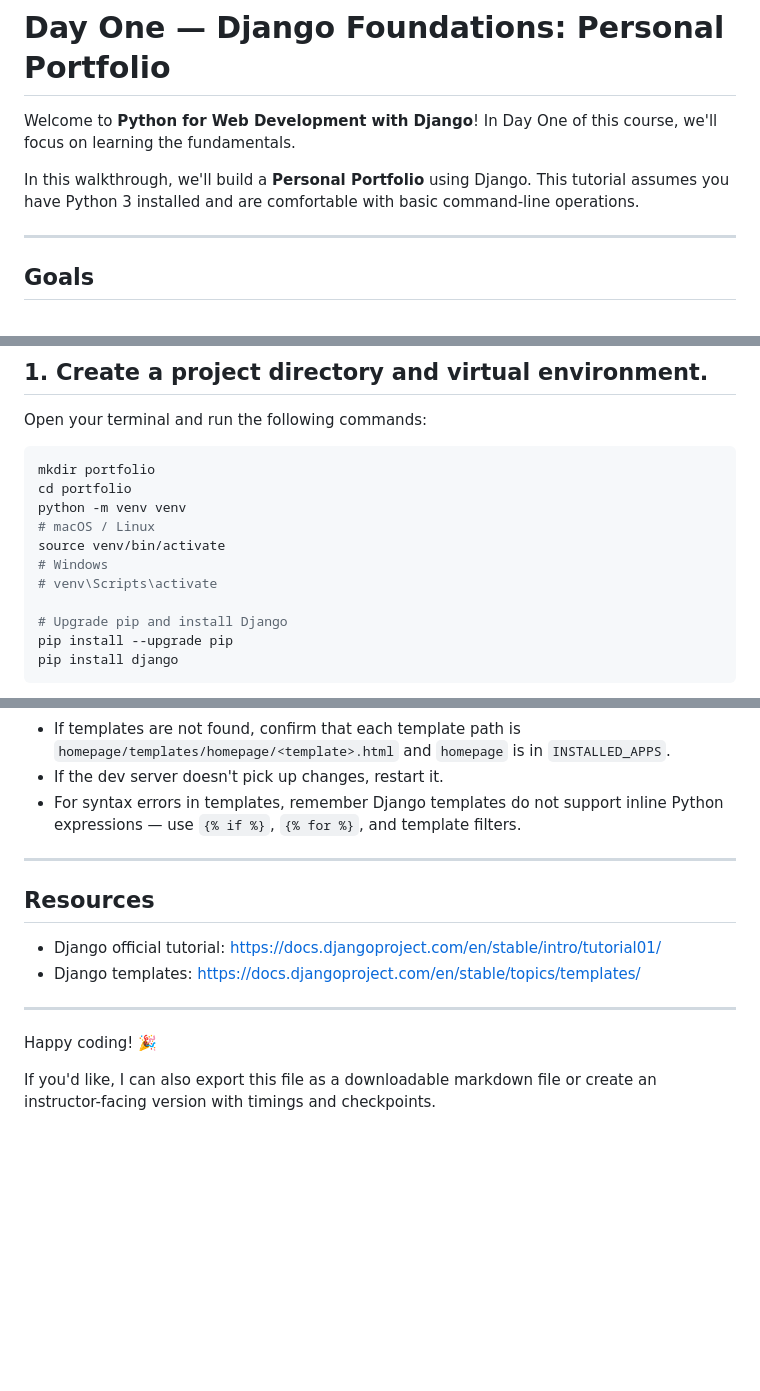
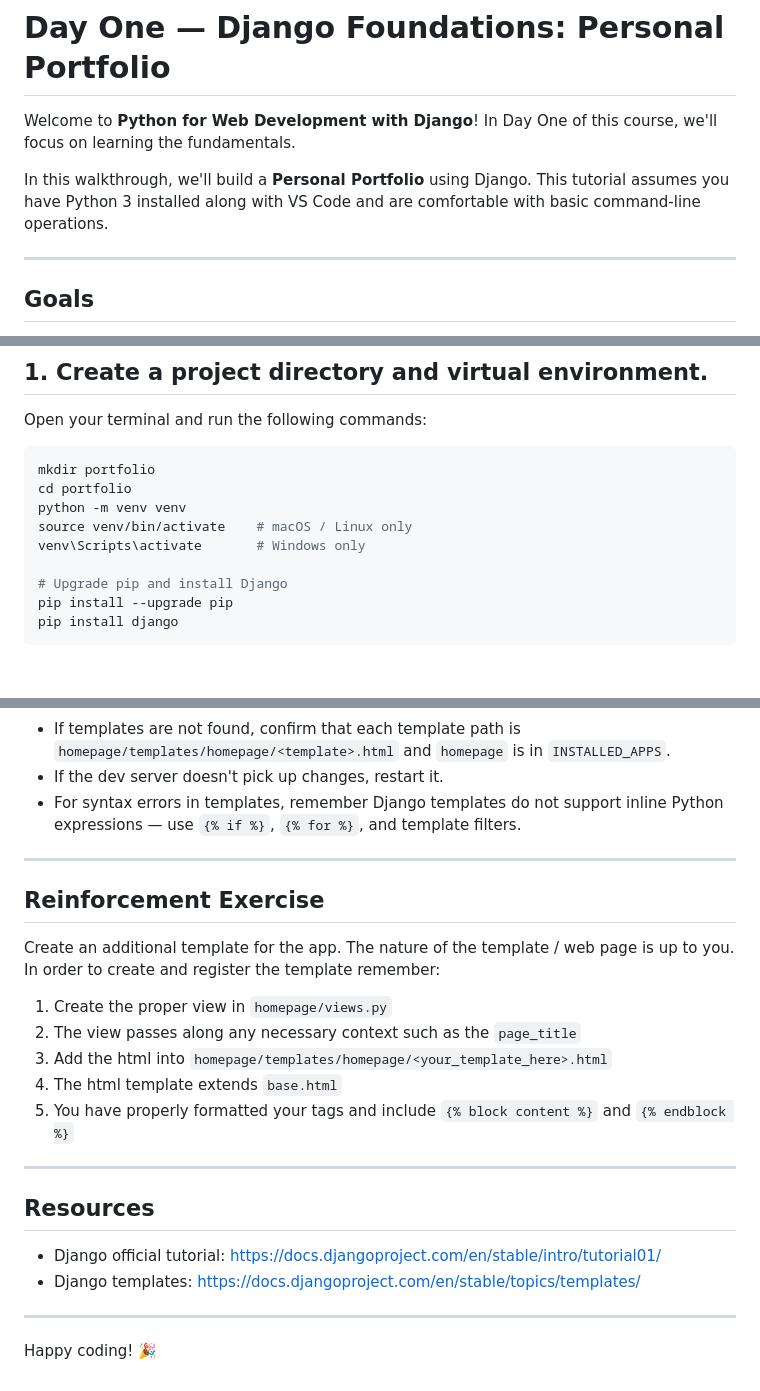
Before and after one commit to djprofessorkash/python-web-development-with-django, a Markdown page: 01-Django-Foundations/README.md, 3 parts joined by grey strips. Rendered like a GitHub page; blank space fills up the shorter version.

Commit message:
small corrections and reinforcement exercise for first lesson

```diff
--- a/01-Django-Foundations/README.md
+++ b/01-Django-Foundations/README.md
@@ -2,7 +2,7 @@
 
 Welcome to **Python for Web Development with Django**! In Day One of this course, we'll focus on learning the fundamentals.
 
-In this walkthrough, we'll build a **Personal Portfolio** using Django. This tutorial assumes you have Python 3 installed and are comfortable with basic command-line operations.
+In this walkthrough, we'll build a **Personal Portfolio** using Django. This tutorial assumes you have Python 3 installed along with VS Code and are comfortable with basic command-line operations.
 
 ---
 
@@ -24,10 +24,8 @@ Open your terminal and run the following commands:
 mkdir portfolio
 cd portfolio
 python -m venv venv
-# macOS / Linux
-source venv/bin/activate
-# Windows
-# venv\Scripts\activate
+source venv/bin/activate    # macOS / Linux only
+venv\Scripts\activate       # Windows only
 
 # Upgrade pip and install Django
 pip install --upgrade pip
@@ -272,6 +270,18 @@ If you see your pages, congratulations — your first Django app is live locally
 
 ---
 
+## Reinforcement Exercise
+
+Create an additional template for the app. The nature of the template / web page is up to you. In order to create and register the template remember:
+
+1. Create the proper view in `homepage/views.py`
+2. The view passes along any necessary context such as the `page_title`
+3. Add the html into `homepage/templates/homepage/<your_template_here>.html`
+4. The html template extends `base.html`
+5. You have properly formatted your tags and include `{% block content %}` and `{% endblock %}`
+
+---
+
 ## Resources
 
 - Django official tutorial: https://docs.djangoproject.com/en/stable/intro/tutorial01/
@@ -280,5 +290,3 @@ If you see your pages, congratulations — your first Django app is live locally
 ---
 
 Happy coding! 🎉
-
-If you'd like, I can also export this file as a downloadable markdown file or create an instructor-facing version with timings and checkpoints.
```
Also changed, not shown: other parts of 01-Django-Foundations/README.md (+1 -1 lines).
